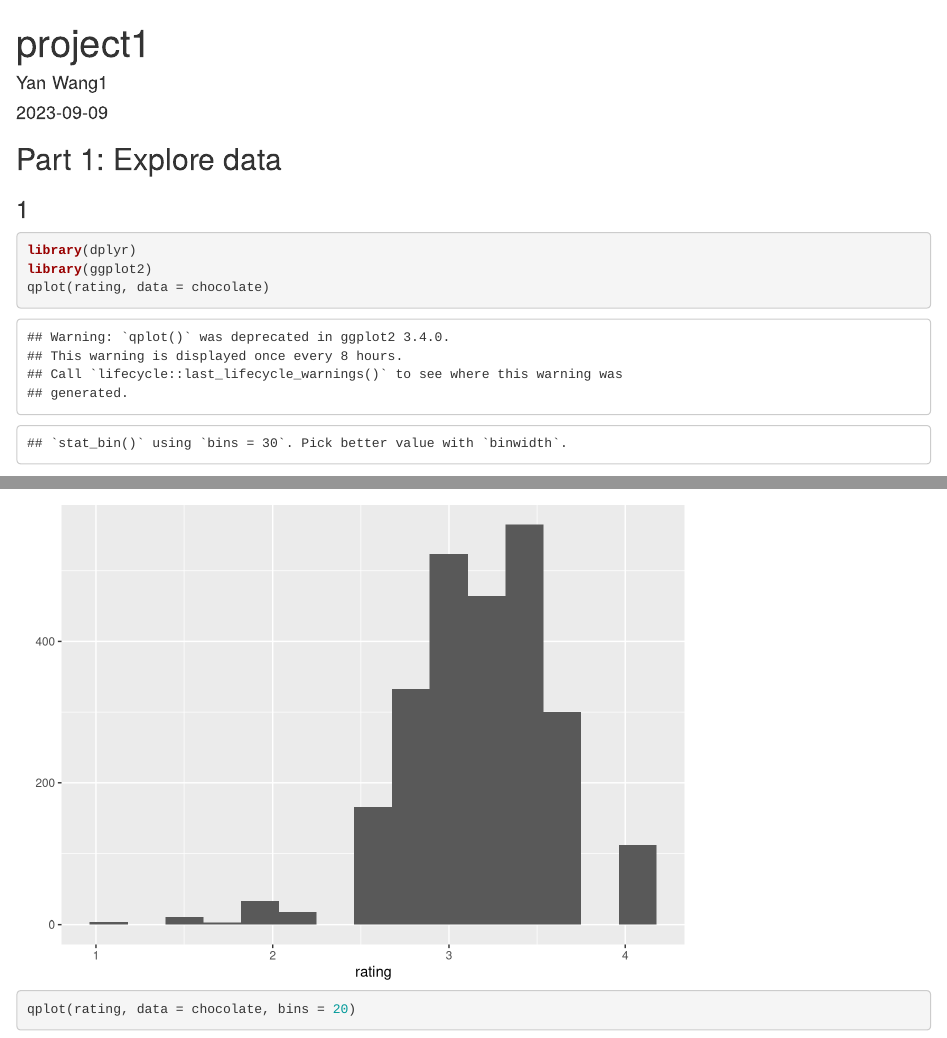
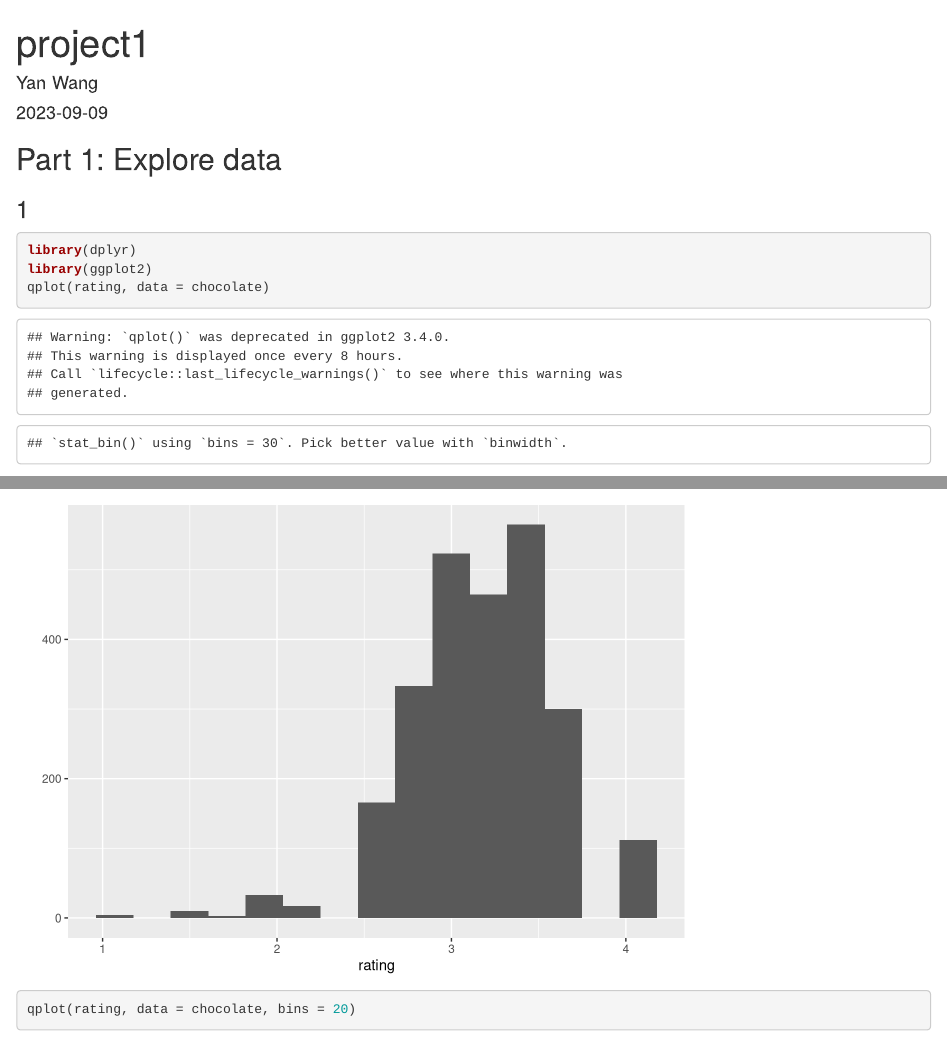
Before and after one commit to ywang241/project1, an R Markdown document (project1.Rmd): the page in a window 1100 px wide, from its top, and a second part further down, joined at a grey line. Rendered offline with R 4.5, knitr and Pandoc, with nearby package versions; some code elsewhere in the file could not run offline; the gapminder table comes from the copy in Python's plotly package.

Commit message:
Initial commit

```diff
--- a/project1.Rmd
+++ b/project1.Rmd
@@ -1,6 +1,6 @@
 ---
 title: "project1"
-author: "Yan Wang1"
+author: "Yan Wang"
 date: "2023-09-09"
 output:
   html_document: default
```
